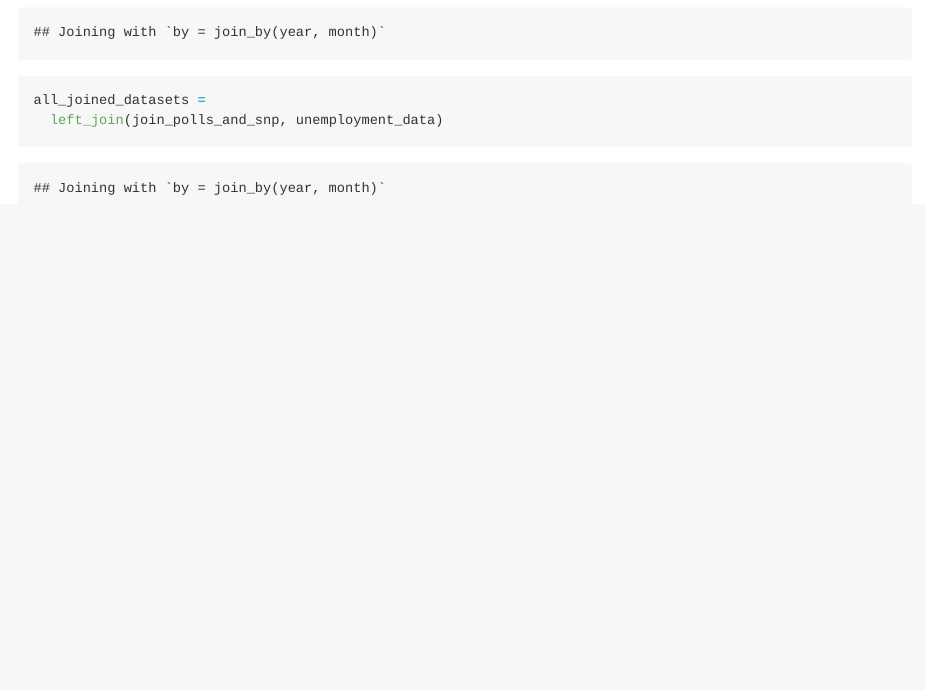
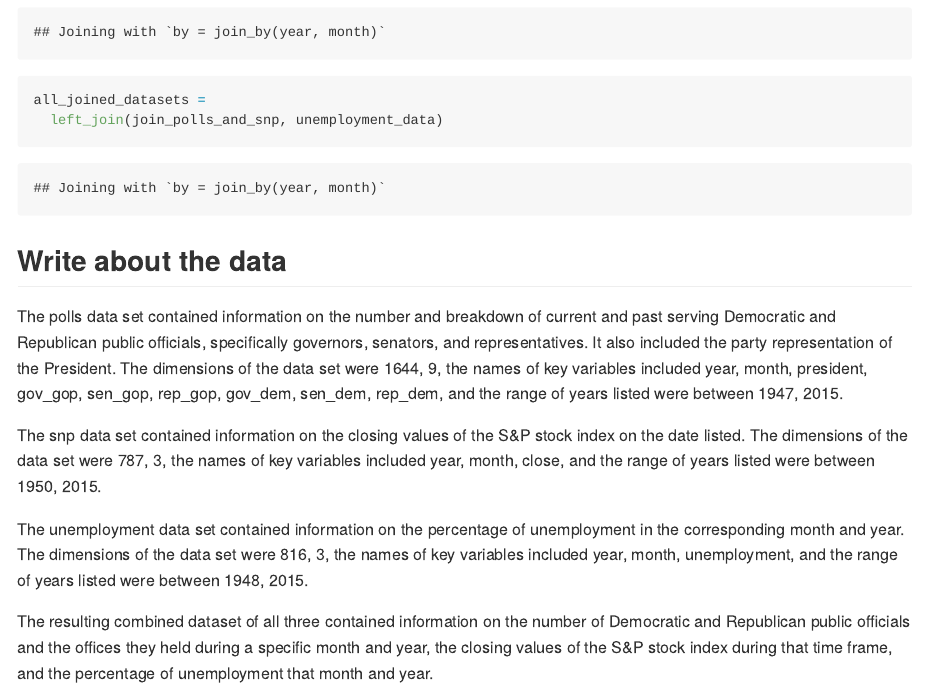
Before and after one commit to ktxg/p8105_hw2_kxg2002, an R Markdown document (p8105_hw2_kxg2002.Rmd): the page in a window 1100 px wide, from 2690 px down. Rendered offline with R 4.5, knitr and Pandoc, with nearby package versions; column names are cleaned by a stand-in for the janitor package.

Commit message:
Described all three data sets and what they contained

````diff
--- a/p8105_hw2_kxg2002.Rmd
+++ b/p8105_hw2_kxg2002.Rmd
@@ -113,3 +113,13 @@ join_polls_and_snp =
 all_joined_datasets =
   left_join(join_polls_and_snp, unemployment_data)
 ```
+
+## Write about the data
+
+The polls data set contained information on the number and breakdown of current and past serving Democratic and Republican public officials, specifically governors, senators, and representatives. It also included the party representation of the President. The dimensions of the data set were `r dim(polls_data)`, the names of key variables included `r variable.names(polls_data)`, and the range of years listed were between `r range(pull(polls_data, year))`.
+
+The snp data set contained information on the closing values of the S&P stock index on the date listed. The dimensions of the data set were `r dim(snp_data)`, the names of key variables included `r variable.names(snp_data)`, and the range of years listed were between `r range(pull(snp_data, year))`.
+
+The unemployment data set contained information on the percentage of unemployment in the corresponding month and year. The dimensions of the data set were `r dim(unemployment_data)`, the names of key variables included `r variable.names(unemployment_data)`, and the range of years listed were between `r range(pull(unemployment_data, year))`.
+
+The resulting combined dataset of all three contained information on the number of Democratic and Republican public officials and the offices they held during a specific month and year, the closing values of the S&P stock index during that time frame, and the percentage of unemployment that month and year.
````
Also changed, not shown: p8105_hw2_kxg2002.md.
